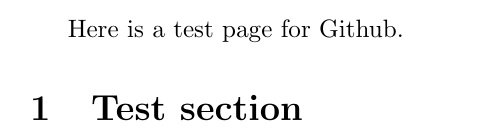
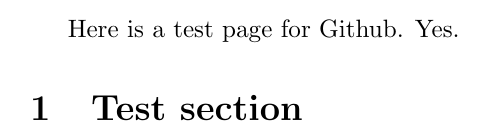
Before and after one commit to iyalcinkaya/testTEX, a LaTeX document (main.tex): part of the page, cut so that both start at the same text. Compiled offline with pdfLaTeX.

Commit message:
Update main.tex

```diff
--- a/main.tex
+++ b/main.tex
@@ -1,5 +1,5 @@
 \documentclass{article}
 \begin{document}
-Here is a test page for Github.
+Here is a test page for Github. Yes.
 \section{Test section}
 \end{document}
```
